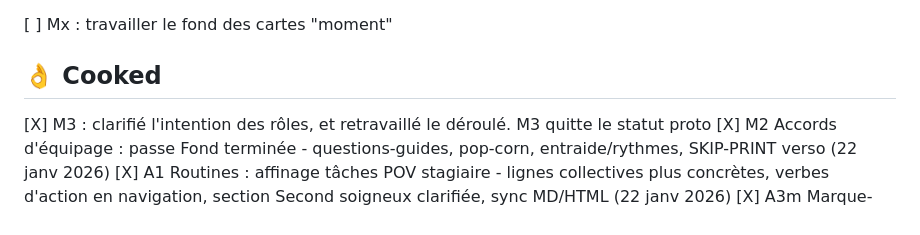
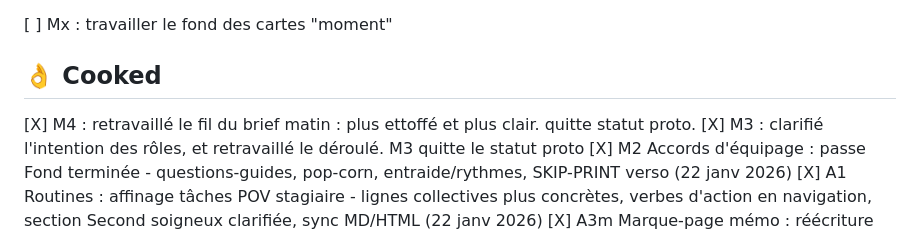
Before and after one commit to quentinjaud/Anacoluthe, a Markdown page: sources/suivi/tableau_suivi_cartes.md, the part around the change. GitHub-like rendering.

Commit message:
suivi M4

```diff
--- a/sources/suivi/tableau_suivi_cartes.md
+++ b/sources/suivi/tableau_suivi_cartes.md
@@ -7,6 +7,7 @@
 [ ] Mx : travailler le fond des cartes "moment"
 
 ## 👌 Cooked
+[X] M4 : retravaillé le fil du brief matin : plus ettoffé et plus clair. quitte statut proto.
 [X] M3 : clarifié l'intention des rôles, et retravaillé le déroulé. M3 quitte le statut proto
 [X] M2 Accords d'équipage : passe Fond terminée - questions-guides, pop-corn, entraide/rythmes, SKIP-PRINT verso (22 janv 2026)
 [X] A1 Routines : affinage tâches POV stagiaire - lignes collectives plus concrètes, verbes d'action en navigation, section Second soigneux clarifiée, sync MD/HTML (22 janv 2026)
```
